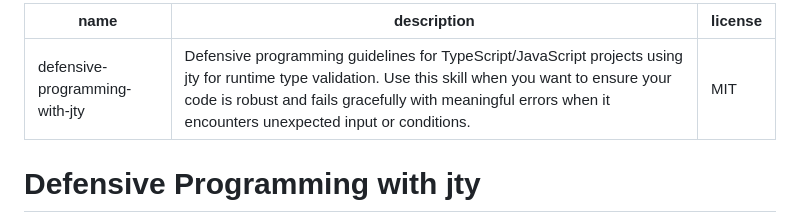
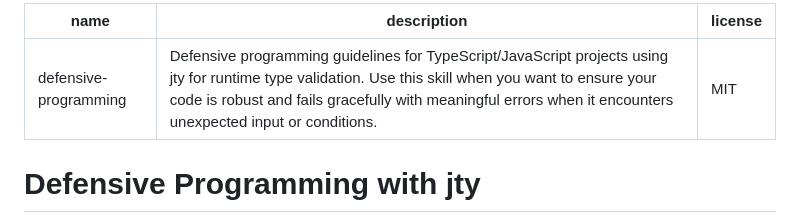
Before and after one commit to alexewerlof/jty, a Markdown page: skills/defensive-programming/SKILL.md, the part around the change. Rendered like a GitHub page.

Commit message:
fix: a typo in skill name

```diff
--- a/skills/defensive-programming/SKILL.md
+++ b/skills/defensive-programming/SKILL.md
@@ -1,5 +1,5 @@
 ---
-name: defensive-programming-with-jty
+name: defensive-programming
 description: Defensive programming guidelines for TypeScript/JavaScript projects using jty for runtime type validation. Use this skill when you want to ensure your code is robust and fails gracefully with meaningful errors when it encounters unexpected input or conditions.
 license: MIT
 ---
```
